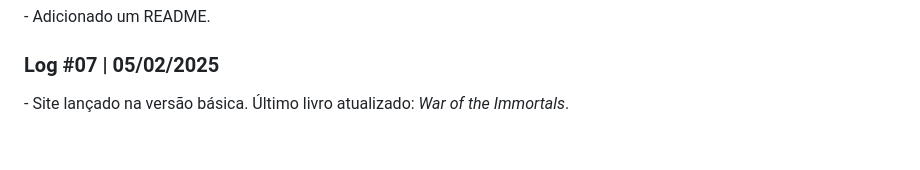
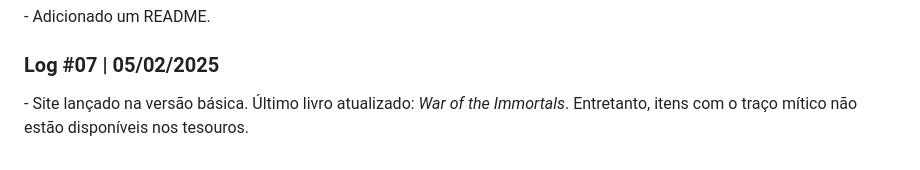
Before and after one commit to RufoDaAreiaSombria/tesouros-pf2e, a Markdown page: README.md, the part around the change. GitHub-like rendering.

Commit message:
Log #10.2
README atualizado

```diff
--- a/README.md
+++ b/README.md
@@ -53,6 +53,6 @@ Dependendo da sua campanha ou do tipo de encontro que aconteceu, muitas vezes it
 - Adicionado um README.
 
 <h3>Log #07 | 05/02/2025</h3>
-- Site lançado na versão básica. Último livro atualizado: <i>War of the Immortals</i>.
+- Site lançado na versão básica. Último livro atualizado: <i>War of the Immortals</i>. Entretanto, itens com o traço mítico não estão disponíveis nos tesouros.
 </p>
 </div>
```
